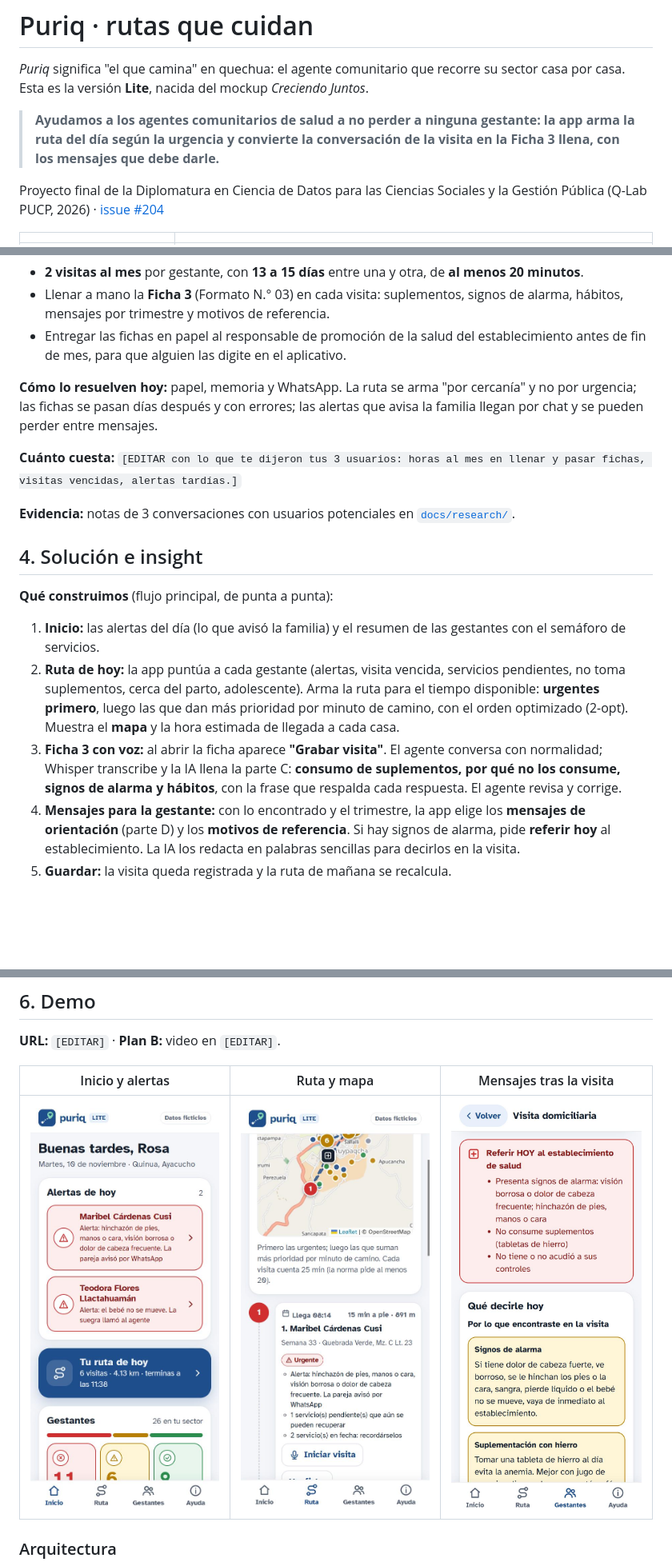
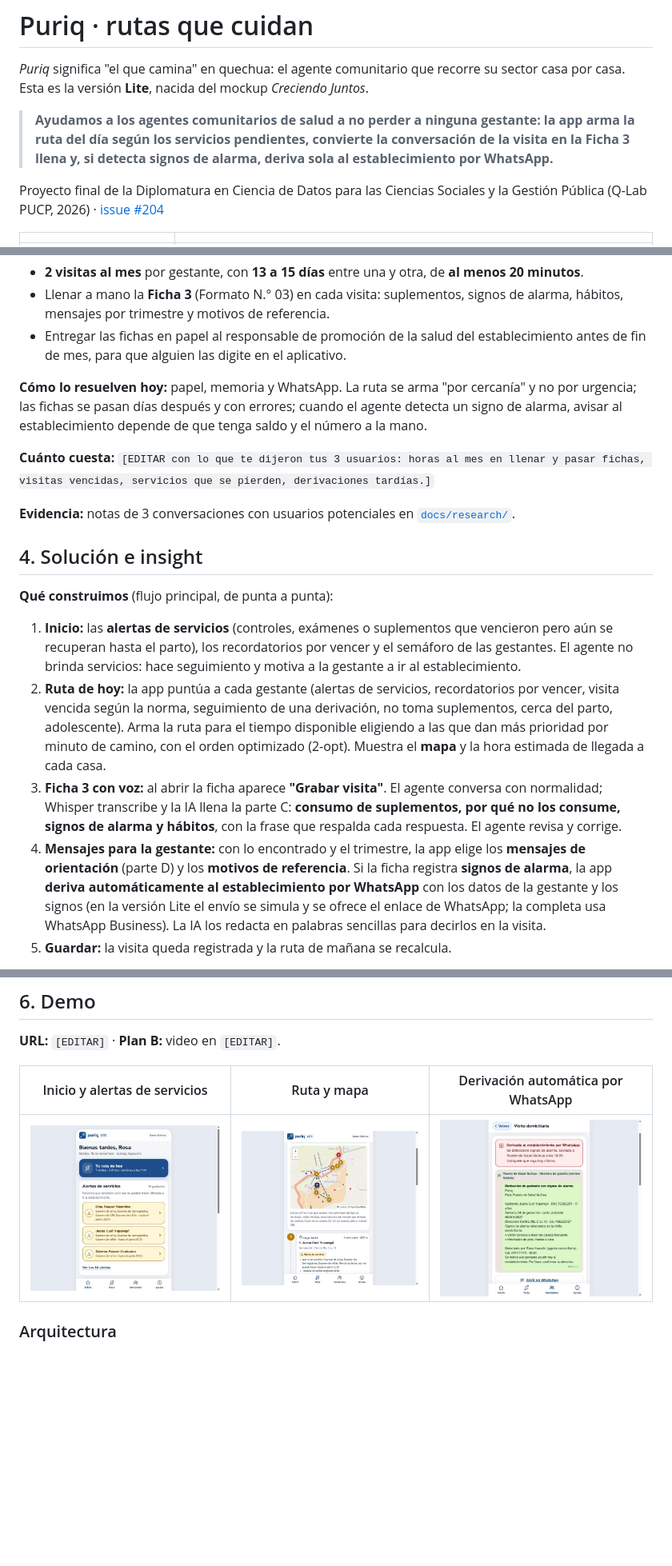
Before and after one commit to vguardiaf/puriq, a Markdown page: README.md, 3 parts joined by grey strips. Shown at 80% size. Rendered like a GitHub page; pictures changed too: docs/capturas/1-inicio.jpg, docs/capturas/2-ruta-mapa.jpg, docs/capturas/3-visita-mensajes.jpg; blank space fills up the shorter version.

Commit message:
Alertas solo por servicios; signos de alarma de la Ficha 3 se derivan al EESS por WhatsApp

```diff
--- a/README.md
+++ b/README.md
@@ -15,7 +15,7 @@ license: other
 
 *Puriq* significa "el que camina" en quechua: el agente comunitario que recorre su sector casa por casa. Esta es la versión **Lite**, nacida del mockup *Creciendo Juntos*.
 
-> **Ayudamos a los agentes comunitarios de salud a no perder a ninguna gestante: la app arma la ruta del día según la urgencia y convierte la conversación de la visita en la Ficha 3 llena, con los mensajes que debe darle.**
+> **Ayudamos a los agentes comunitarios de salud a no perder a ninguna gestante: la app arma la ruta del día según los servicios pendientes, convierte la conversación de la visita en la Ficha 3 llena y, si detecta signos de alarma, deriva sola al establecimiento por WhatsApp.**
 
 Proyecto final de la Diplomatura en Ciencia de Datos para las Ciencias Sociales y la Gestión Pública (Q-Lab PUCP, 2026) · [issue #204](https://github.com/d2cml-ai/Data-Science-Python/issues/204)
 
@@ -53,19 +53,19 @@ Cómo cubro cada frente con agentes de IA:
 - Llenar a mano la **Ficha 3** (Formato N.° 03) en cada visita: suplementos, signos de alarma, hábitos, mensajes por trimestre y motivos de referencia.
 - Entregar las fichas en papel al responsable de promoción de la salud del establecimiento antes de fin de mes, para que alguien las digite en el aplicativo.
 
-**Cómo lo resuelven hoy:** papel, memoria y WhatsApp. La ruta se arma "por cercanía" y no por urgencia; las fichas se pasan días después y con errores; las alertas que avisa la familia llegan por chat y se pueden perder entre mensajes.
+**Cómo lo resuelven hoy:** papel, memoria y WhatsApp. La ruta se arma "por cercanía" y no por urgencia; las fichas se pasan días después y con errores; cuando el agente detecta un signo de alarma, avisar al establecimiento depende de que tenga saldo y el número a la mano.
 
-**Cuánto cuesta:** `[EDITAR con lo que te dijeron tus 3 usuarios: horas al mes en llenar y pasar fichas, visitas vencidas, alertas tardías.]`
+**Cuánto cuesta:** `[EDITAR con lo que te dijeron tus 3 usuarios: horas al mes en llenar y pasar fichas, visitas vencidas, servicios que se pierden, derivaciones tardías.]`
 
 **Evidencia:** notas de 3 conversaciones con usuarios potenciales en [`docs/research/`](docs/research/).
 
 ## 4. Solución e insight
 
 **Qué construimos** (flujo principal, de punta a punta):
-1. **Inicio:** las alertas del día (lo que avisó la familia) y el resumen de las gestantes con el semáforo de servicios.
-2. **Ruta de hoy:** la app puntúa a cada gestante (alertas, visita vencida, servicios pendientes, no toma suplementos, cerca del parto, adolescente). Arma la ruta para el tiempo disponible: **urgentes primero**, luego las que dan más prioridad por minuto de camino, con el orden optimizado (2-opt). Muestra el **mapa** y la hora estimada de llegada a cada casa.
+1. **Inicio:** las **alertas de servicios** (controles, exámenes o suplementos que vencieron pero aún se recuperan hasta el parto), los recordatorios por vencer y el semáforo de las gestantes. El agente no brinda servicios: hace seguimiento y motiva a la gestante a ir al establecimiento.
+2. **Ruta de hoy:** la app puntúa a cada gestante (alertas de servicios, recordatorios por vencer, visita vencida según la norma, seguimiento de una derivación, no toma suplementos, cerca del parto, adolescente). Arma la ruta para el tiempo disponible eligiendo a las que dan más prioridad por minuto de camino, con el orden optimizado (2-opt). Muestra el **mapa** y la hora estimada de llegada a cada casa.
 3. **Ficha 3 con voz:** al abrir la ficha aparece **"Grabar visita"**. El agente conversa con normalidad; Whisper transcribe y la IA llena la parte C: **consumo de suplementos, por qué no los consume, signos de alarma y hábitos**, con la frase que respalda cada respuesta. El agente revisa y corrige.
-4. **Mensajes para la gestante:** con lo encontrado y el trimestre, la app elige los **mensajes de orientación** (parte D) y los **motivos de referencia**. Si hay signos de alarma, pide **referir hoy** al establecimiento. La IA los redacta en palabras sencillas para decirlos en la visita.
+4. **Mensajes para la gestante:** con lo encontrado y el trimestre, la app elige los **mensajes de orientación** (parte D) y los **motivos de referencia**. Si la ficha registra **signos de alarma**, la app **deriva automáticamente al establecimiento por WhatsApp** con los datos de la gestante y los signos (en la versión Lite el envío se simula y se ofrece el enlace de WhatsApp; la completa usa WhatsApp Business). La IA los redacta en palabras sencillas para decirlos en la visita.
 5. **Guardar:** la visita queda registrada y la ruta de mañana se recalcula.
 
 **Insight:** el cuello de botella no es la "información de salud", sino **la jornada del agente**. Si la app decide *a quién ver primero* y *qué decirle*, el agente gasta su tiempo en la conversación y no en el papel. Además, **la IA no elige los mensajes**: los elige una regla auditable basada en la norma, y la IA solo los redacta. Así el contenido es seguro y verificable por el establecimiento.
@@ -81,7 +81,7 @@ Cómo cubro cada frente con agentes de IA:
 
 **URL:** `[EDITAR]` · **Plan B:** video en `[EDITAR]`.
 
-| Inicio y alertas | Ruta y mapa | Mensajes tras la visita |
+| Inicio y alertas de servicios | Ruta y mapa | Derivación automática por WhatsApp |
 |---|---|---|
 | ![Inicio](docs/capturas/1-inicio.jpg) | ![Ruta](docs/capturas/2-ruta-mapa.jpg) | ![Visita](docs/capturas/3-visita-mensajes.jpg) |
 
```
Also changed, not shown: other parts of README.md (+2 -2 lines), 13 other files.
